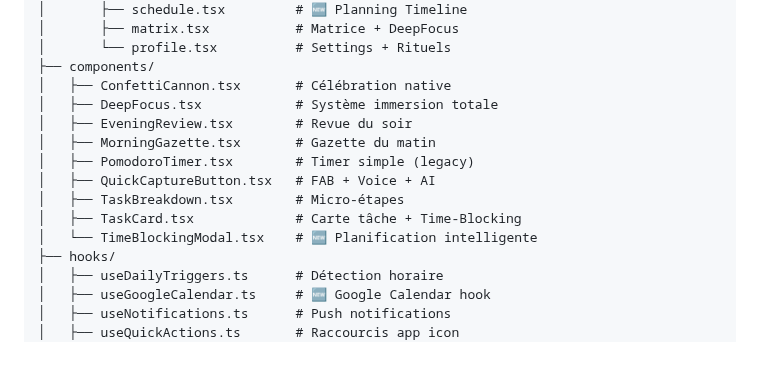
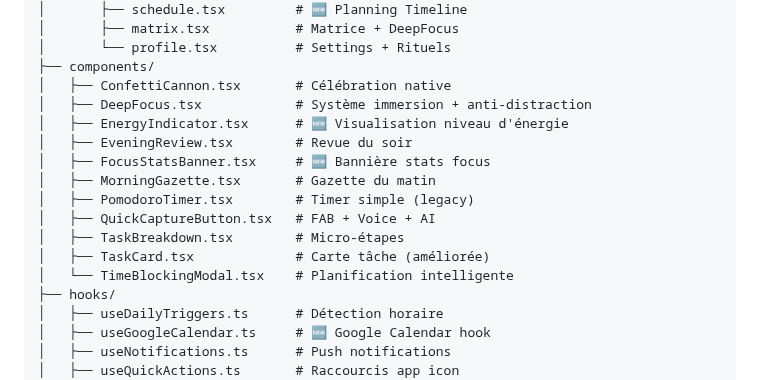
Before and after one commit to valentinjulien/Application-TDAH, a Markdown page: memory/PRD.md, the part around the change. GitHub-like rendering; blank space fills up the shorter version.

Commit message:
auto-commit for 1591ef10-e9d8-421f-b850-80293aba1d1d

```diff
--- a/memory/PRD.md
+++ b/memory/PRD.md
@@ -171,14 +171,16 @@ Un sanctuaire numérique bienveillant qui protège l'attention des personnes TDA
 │       └── profile.tsx          # Settings + Rituels
 ├── components/
 │   ├── ConfettiCannon.tsx       # Célébration native
-│   ├── DeepFocus.tsx            # Système immersion totale
+│   ├── DeepFocus.tsx            # Système immersion + anti-distraction
+│   ├── EnergyIndicator.tsx      # 🆕 Visualisation niveau d'énergie
 │   ├── EveningReview.tsx        # Revue du soir
+│   ├── FocusStatsBanner.tsx     # 🆕 Bannière stats focus
 │   ├── MorningGazette.tsx       # Gazette du matin
 │   ├── PomodoroTimer.tsx        # Timer simple (legacy)
 │   ├── QuickCaptureButton.tsx   # FAB + Voice + AI
 │   ├── TaskBreakdown.tsx        # Micro-étapes
-│   ├── TaskCard.tsx             # Carte tâche + Time-Blocking
-│   └── TimeBlockingModal.tsx    # 🆕 Planification intelligente
+│   ├── TaskCard.tsx             # Carte tâche (améliorée)
+│   └── TimeBlockingModal.tsx    # Planification intelligente
 ├── hooks/
 │   ├── useDailyTriggers.ts      # Détection horaire
 │   ├── useGoogleCalendar.ts     # 🆕 Google Calendar hook
```
